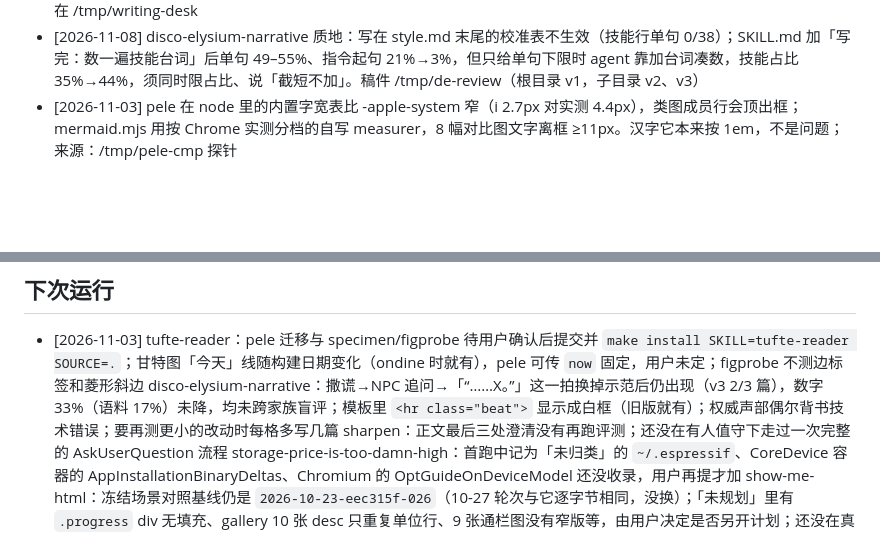
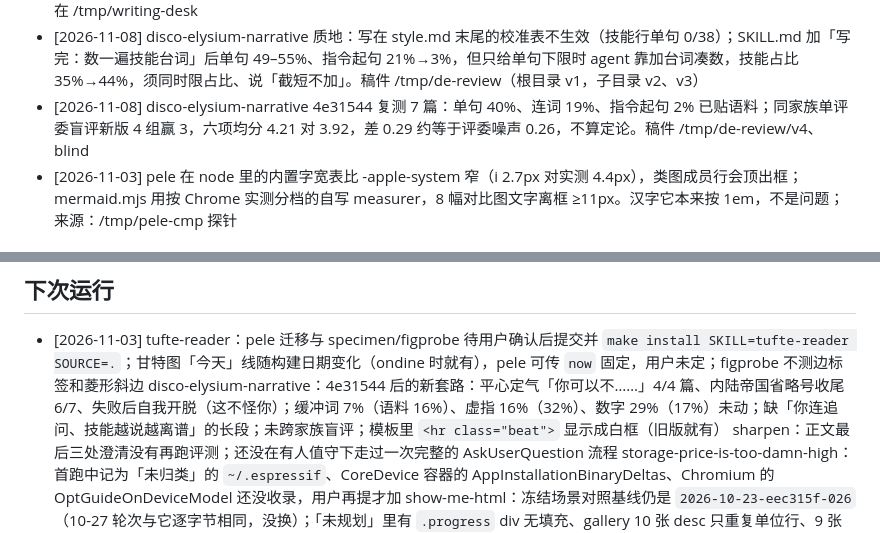
Before and after one commit to master-g/skills, a Markdown page: PROJECT_MEMORY.md, 2 parts joined by grey strips. Rendered like a GitHub page; blank space fills up the shorter version.

Commit message:
docs(disco-elysium-narrative): record the v4 retest and remaining tics

```diff
--- a/PROJECT_MEMORY.md
+++ b/PROJECT_MEMORY.md
@@ -36,6 +36,7 @@
 - [2026-11-03] disco-elysium-narrative 界面层（evals/ui_stats.py）：属性行 102/102 挂在衣物卡上，思维没有效果行；任务行是语料唯一派活处，其后 66% 接 NPC 或金，所以新任务放场景中段、不作结尾（放结尾时评委判多次收尾）；style_eval.parse() 会把界面行并进上一条发言
 - [2026-11-03] disco-elysium-narrative 三版盲评（codex+fable，各 15 篇）：界面层改动、删「不复用」提示两项均分差都 ≤0.12，测不出；上一轮原作感 −0.4 未复现，属稿件随机差异；三版正文 12 字照抄都是 0，提示不影响照抄率。稿件在 /tmp/writing-desk
 - [2026-11-08] disco-elysium-narrative 质地：写在 style.md 末尾的校准表不生效（技能行单句 0/38）；SKILL.md 加「写完：数一遍技能台词」后单句 49–55%、指令起句 21%→3%，但只给单句下限时 agent 靠加台词凑数，技能占比 35%→44%，须同时限占比、说「截短不加」。稿件 /tmp/de-review（根目录 v1，子目录 v2、v3）
+- [2026-11-08] disco-elysium-narrative 4e31544 复测 7 篇：单句 40%、连词 19%、指令起句 2% 已贴语料；同家族单评委盲评新版 4 组赢 3，六项均分 4.21 对 3.92，差 0.29 约等于评委噪声 0.26，不算定论。稿件 /tmp/de-review/v4、blind
 - [2026-11-03] pele 在 node 里的内置字宽表比 -apple-system 窄（i 2.7px 对实测 4.4px），类图成员行会顶出框；mermaid.mjs 用按 Chrome 实测分档的自写 measurer，8 幅对比图文字离框 ≥11px。汉字它本来按 1em，不是问题；来源：/tmp/pele-cmp 探针
 
 ## 失败尝试
@@ -63,7 +64,7 @@
 <!-- 整块改写：接下来的任务和优先级，含仍受阻的项。 -->
 
 - [2026-11-03] tufte-reader：pele 迁移与 specimen/figprobe 待用户确认后提交并 `make install SKILL=tufte-reader SOURCE=.`；甘特图「今天」线随构建日期变化（ondine 时就有），pele 可传 `now` 固定，用户未定；figprobe 不测边标签和菱形斜边
-  disco-elysium-narrative：撒谎→NPC 追问→「“……X。”」这一拍换掉示范后仍出现（v3 2/3 篇），数字 33%（语料 17%）未降，均未跨家族盲评；模板里 `<hr class="beat">` 显示成白框（旧版就有）；权威声部偶尔背书技术错误；要再测更小的改动时每格多写几篇
+  disco-elysium-narrative：4e31544 后的新套路：平心定气「你可以不……」4/4 篇、内陆帝国省略号收尾 6/7、失败后自我开脱（这不怪你）；缓冲词 7%（语料 16%）、虚指 16%（32%）、数字 29%（17%）未动；缺「你连追问、技能越说越离谱」的长段；未跨家族盲评；模板里 `<hr class="beat">` 显示成白框（旧版就有）
   sharpen：正文最后三处澄清没有再跑评测；还没在有人值守下走过一次完整的 AskUserQuestion 流程
   storage-price-is-too-damn-high：首跑中记为「未归类」的 `~/.espressif`、CoreDevice 容器的 AppInstallationBinaryDeltas、Chromium 的 OptGuideOnDeviceModel 还没收录，用户再提才加
   show-me-html：冻结场景对照基线仍是 `2026-10-23-eec315f-026`（10-27 轮次与它逐字节相同，没换）；「未规划」里有 `.progress` div 无填充、gallery 10 张 desc 只重复单位行、9 张通栏图没有窄版等，由用户决定是否另开计划；还没在真实页面上复测构建耗时（交接调研那页），用户没选
```
